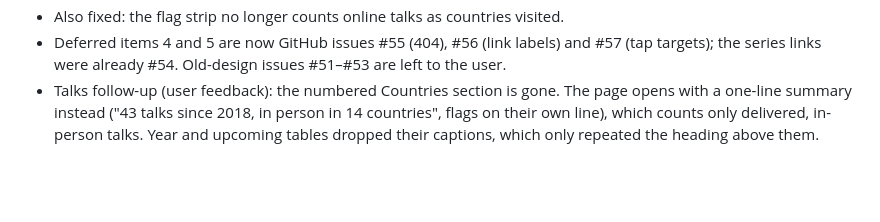
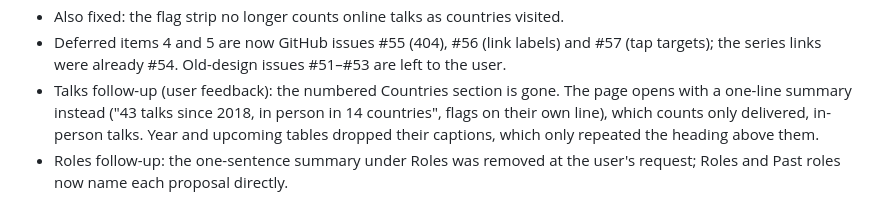
Before and after one commit to ryzokuken/ryzokuken.github.io, a Markdown page: .impeccable/critique/2026-09-18T22-34-29Z__src-index-md.md, the part around the change. Drawn GitHub-style; blank space fills up the shorter version.

```diff
--- a/.impeccable/critique/2026-09-18T22-34-29Z__src-index-md.md
+++ b/.impeccable/critique/2026-09-18T22-34-29Z__src-index-md.md
@@ -71,3 +71,4 @@ Deferred: post series/next footer and in-world 404 (issue 4); talk link labels,
 - Also fixed: the flag strip no longer counts online talks as countries visited.
 - Deferred items 4 and 5 are now GitHub issues #55 (404), #56 (link labels) and #57 (tap targets); the series links were already #54. Old-design issues #51–#53 are left to the user.
 - Talks follow-up (user feedback): the numbered Countries section is gone. The page opens with a one-line summary instead ("43 talks since 2018, in person in 14 countries", flags on their own line), which counts only delivered, in-person talks. Year and upcoming tables dropped their captions, which only repeated the heading above them.
+- Roles follow-up: the one-sentence summary under Roles was removed at the user's request; Roles and Past roles now name each proposal directly.
```
Also changed, not shown: src/index.md (+1 -3 lines).
